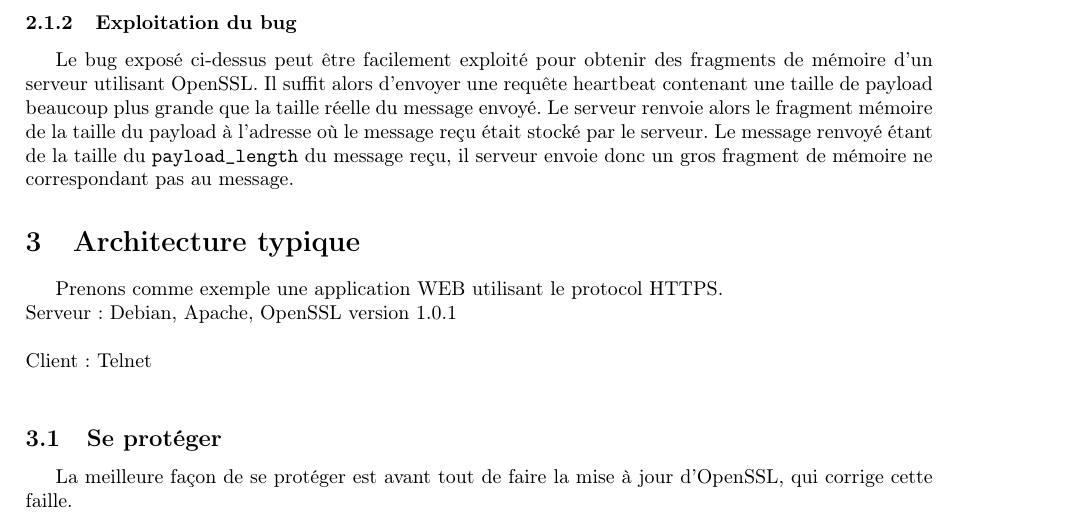
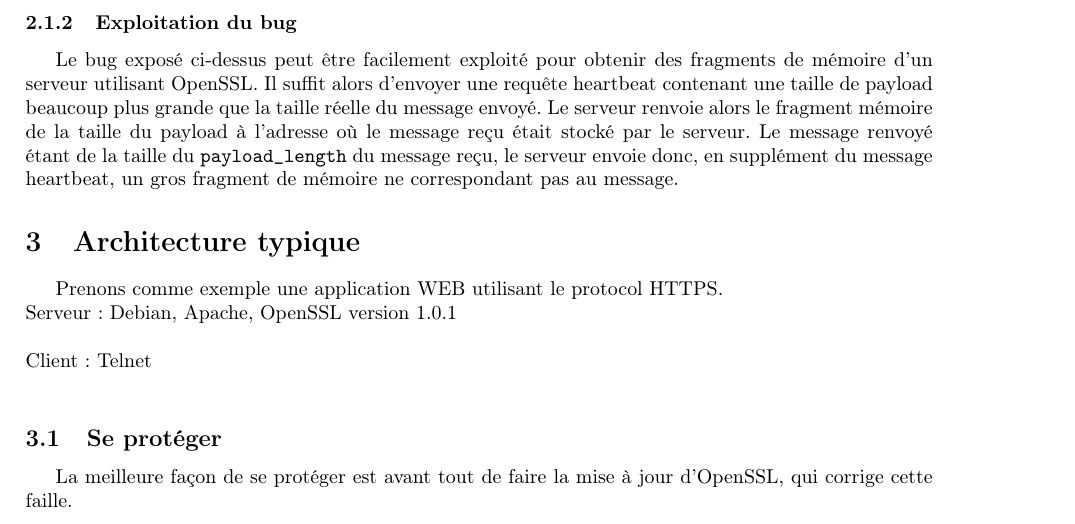
Before and after one commit to jordandegea/ENSIMAG-SECU-OPENSSL, a LaTeX document (rapport/rapport.tex): part of page 2 of 3, cut so that both start at the same text. Compiled offline with pdfLaTeX.

Commit message:
explication du bug oups

```diff
--- a/rapport/rapport.tex
+++ b/rapport/rapport.tex
@@ -65,7 +65,7 @@
 On note qu'à aucun moment n'est vérifié la taille effective de \texttt{hbRequest.payload}, qui peut être différente de celle indiqué par \texttt{hbRequest.payload\_length} (cette dernière étant arbitrairement fixée par l'émetteur).
 
 \subsubsection{Exploitation du bug}
-Le bug exposé ci-dessus peut être facilement exploité pour obtenir des fragments de mémoire d'un serveur utilisant OpenSSL. Il suffit alors d'envoyer une requête heartbeat contenant une taille de payload beaucoup plus grande que la taille réelle du message envoyé. Le serveur renvoie alors le fragment mémoire de la taille du payload à l'adresse où le message reçu était stocké par le serveur. Le message renvoyé étant de la taille du \texttt{payload\_length} du message reçu, il serveur envoie donc un gros fragment de mémoire ne correspondant pas au message.
+Le bug exposé ci-dessus peut être facilement exploité pour obtenir des fragments de mémoire d'un serveur utilisant OpenSSL. Il suffit alors d'envoyer une requête heartbeat contenant une taille de payload beaucoup plus grande que la taille réelle du message envoyé. Le serveur renvoie alors le fragment mémoire de la taille du payload à l'adresse où le message reçu était stocké par le serveur. Le message renvoyé étant de la taille du \texttt{payload\_length} du message reçu, le serveur envoie donc, en supplément du message heartbeat, un gros fragment de mémoire ne correspondant pas au message.
 
 
 % Décrire une architecture typique du système d’information qui pourrait être impliquée dans l’exploitation de ces failles. Cela peut prendre la forme d’un schéma où sont décrits : les services mis en oeuvre, les machines concernées (clients et serveurs), les équipements réseaux, les réseaux d’interconnexion.
```
